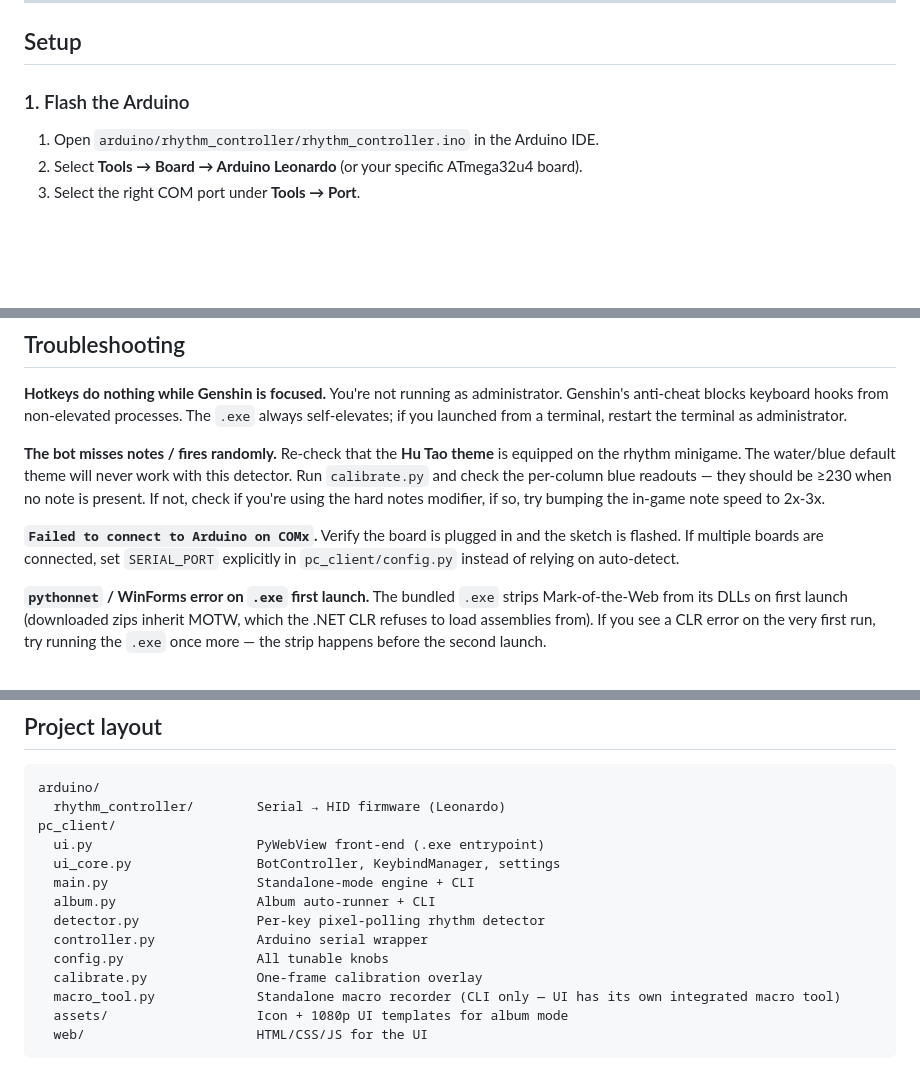
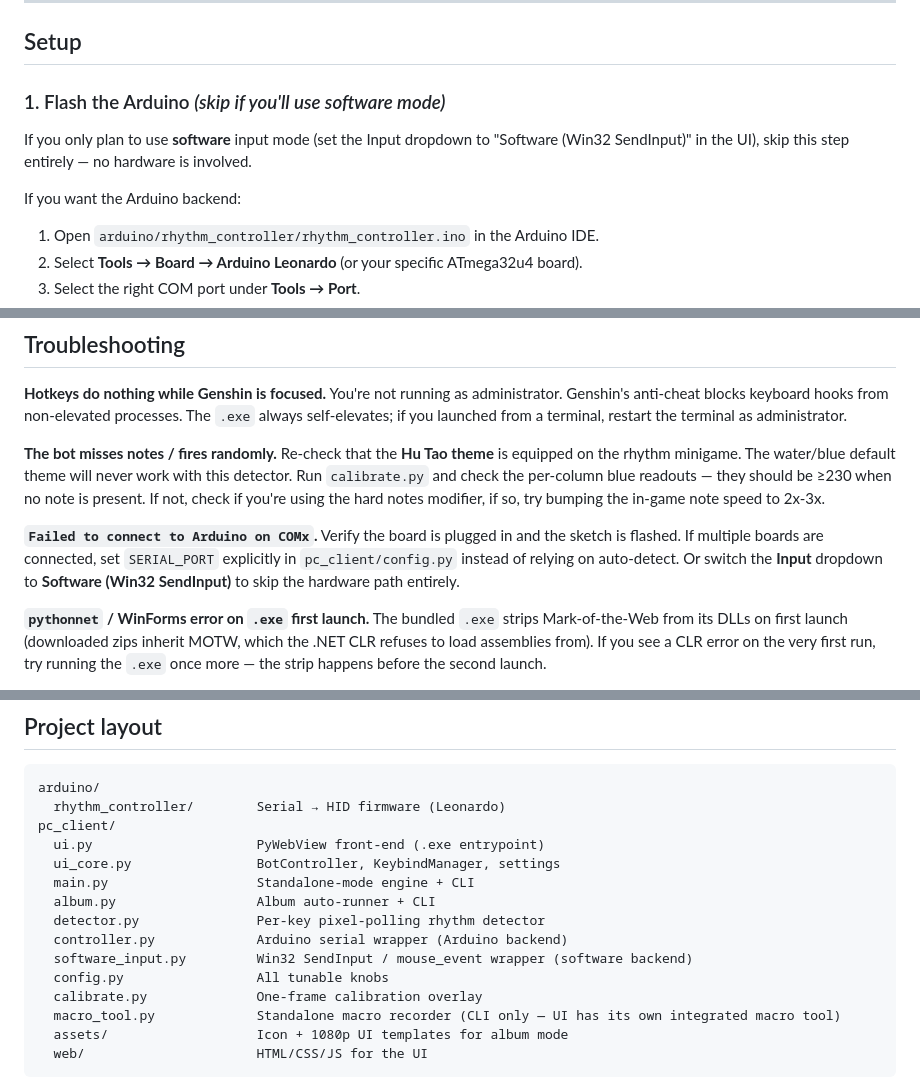
Before and after one commit to PietroFilippo/Genshin-Repertoire-of-Myriad-Melodies, a Markdown page: README.md, 3 parts joined by grey strips. GitHub-like rendering; blank space fills up the shorter version.

```diff
--- a/README.md
+++ b/README.md
@@ -33,7 +57,11 @@ Also, Genshin Impact's anti-cheat (mhyprot) ignores software-synthesized input
 
 ## Setup
 
-### 1. Flash the Arduino
+### 1. Flash the Arduino *(skip if you'll use software mode)*
+
+If you only plan to use **software** input mode (set the Input dropdown to "Software (Win32 SendInput)" in the UI), skip this step entirely — no hardware is involved.
+
+If you want the Arduino backend:
 
 1. Open `arduino/rhythm_controller/rhythm_controller.ino` in the Arduino IDE.
 2. Select **Tools → Board → Arduino Leonardo** (or your specific ATmega32u4 board).
@@ -161,7 +189,7 @@ You're not running as administrator. Genshin's anti-cheat blocks keyboard hooks
 Re-check that the **Hu Tao theme** is equipped on the rhythm minigame. The water/blue default theme will never work with this detector. Run `calibrate.py` and check the per-column blue readouts — they should be ≥230 when no note is present. If not, check if you're using the hard notes modifier, if so, try bumping the in-game note speed to 2x-3x.
 
 **`Failed to connect to Arduino on COMx`.**
-Verify the board is plugged in and the sketch is flashed. If multiple boards are connected, set `SERIAL_PORT` explicitly in `pc_client/config.py` instead of relying on auto-detect.
+Verify the board is plugged in and the sketch is flashed. If multiple boards are connected, set `SERIAL_PORT` explicitly in `pc_client/config.py` instead of relying on auto-detect. Or switch the **Input** dropdown to **Software (Win32 SendInput)** to skip the hardware path entirely.
 
 **`pythonnet` / WinForms error on `.exe` first launch.**
 The bundled `.exe` strips Mark-of-the-Web from its DLLs on first launch (downloaded zips inherit MOTW, which the .NET CLR refuses to load assemblies from). If you see a CLR error on the very first run, try running the `.exe` once more — the strip happens before the second launch.
@@ -200,7 +228,8 @@ pc_client/
   main.py                   Standalone-mode engine + CLI
   album.py                  Album auto-runner + CLI
   detector.py               Per-key pixel-polling rhythm detector
-  controller.py             Arduino serial wrapper
+  controller.py             Arduino serial wrapper (Arduino backend)
+  software_input.py         Win32 SendInput / mouse_event wrapper (software backend)
   config.py                 All tunable knobs
   calibrate.py              One-frame calibration overlay
   macro_tool.py             Standalone macro recorder (CLI only — UI has its own integrated macro tool)
```
Also changed, not shown: other parts of README.md (+27 -3 lines).
